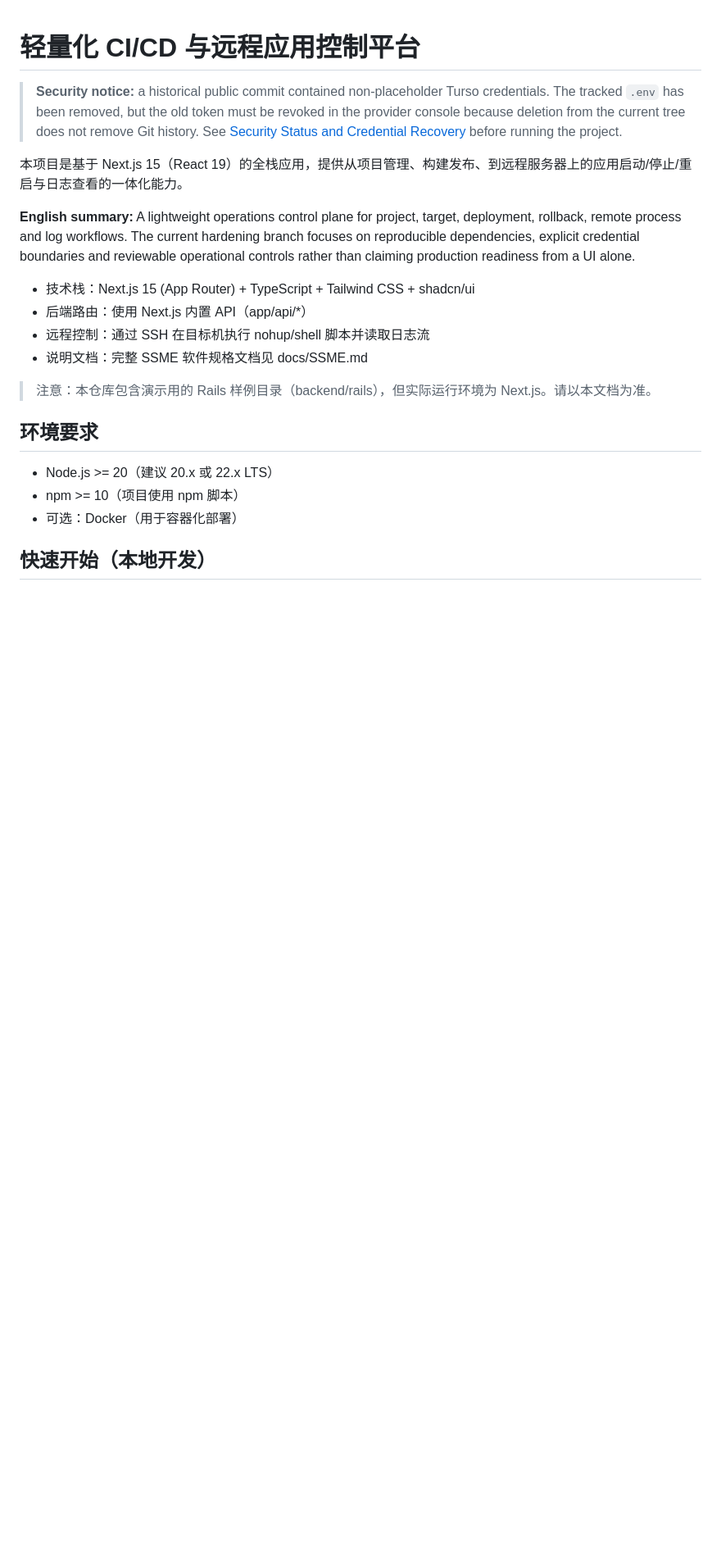
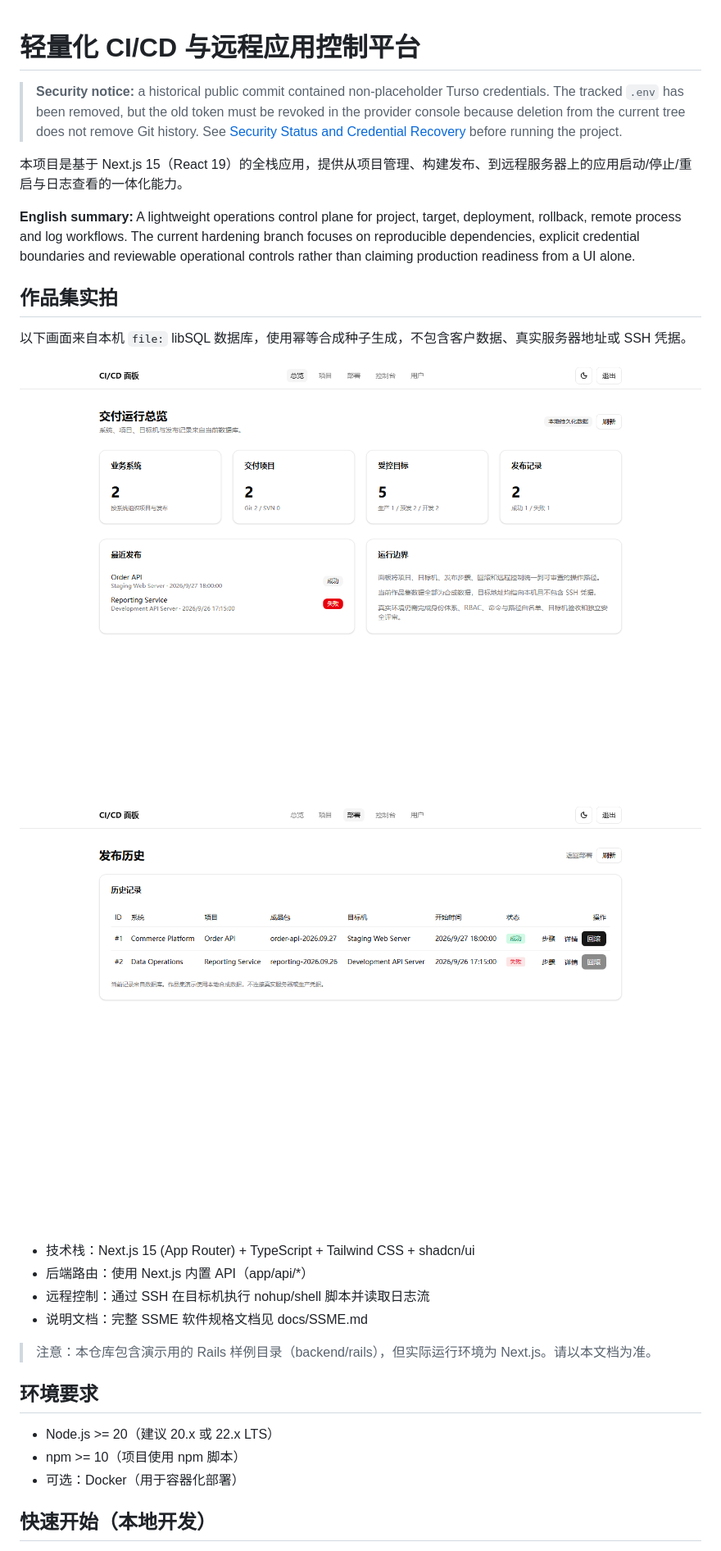
Before and after one commit to hanxiaochi/CICD-pate, a Markdown page: README.md, the part around the change printed below. Shown: that part at 82% size. Rendered like a GitHub page; pictures changed too: docs/screenshots/cicd-dashboard.png (added), docs/screenshots/cicd-deployment-history.png (added); blank space fills up the shorter version.

Commit message:
feat: add reproducible portfolio demo and screenshots

```diff
--- a/README.md
+++ b/README.md
@@ -5,6 +5,14 @@
 本项目是基于 Next.js 15（React 19）的全栈应用，提供从项目管理、构建发布、到远程服务器上的应用启动/停止/重启与日志查看的一体化能力。
 
 **English summary:** A lightweight operations control plane for project, target, deployment, rollback, remote process and log workflows. The current hardening branch focuses on reproducible dependencies, explicit credential boundaries and reviewable operational controls rather than claiming production readiness from a UI alone.
+
+## 作品集实拍
+
+以下画面来自本机 `file:` libSQL 数据库，使用幂等合成种子生成，不包含客户数据、真实服务器地址或 SSH 凭据。
+
+![交付运行总览](docs/screenshots/cicd-dashboard.png)
+
+![发布历史](docs/screenshots/cicd-deployment-history.png)
 
 - 技术栈：Next.js 15 (App Router) + TypeScript + Tailwind CSS + shadcn/ui
 - 后端路由：使用 Next.js 内置 API（app/api/*）
```
Also changed, not shown: other parts of README.md (+12 -1 lines), docs/VERIFICATION-2026-09-28.md (+9 -5 lines), 8 other files.
